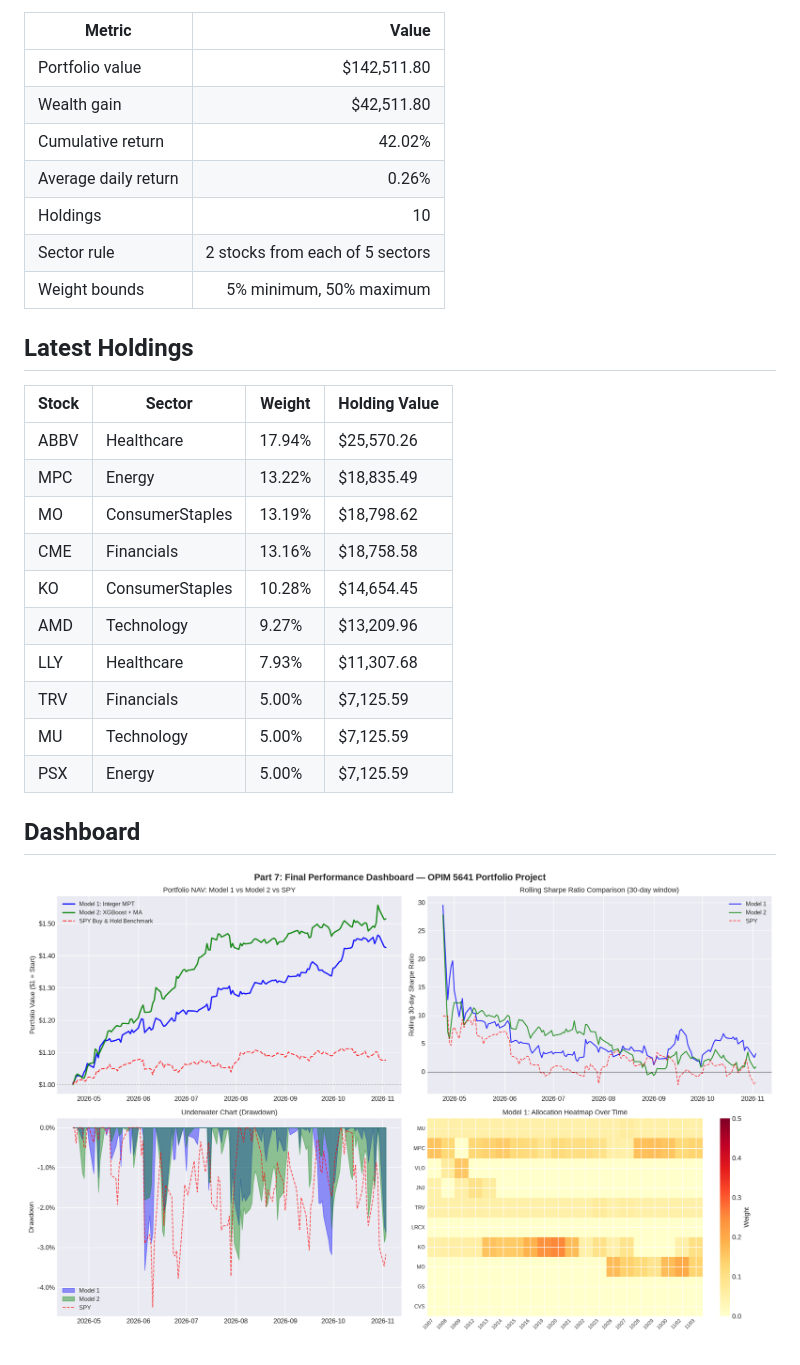
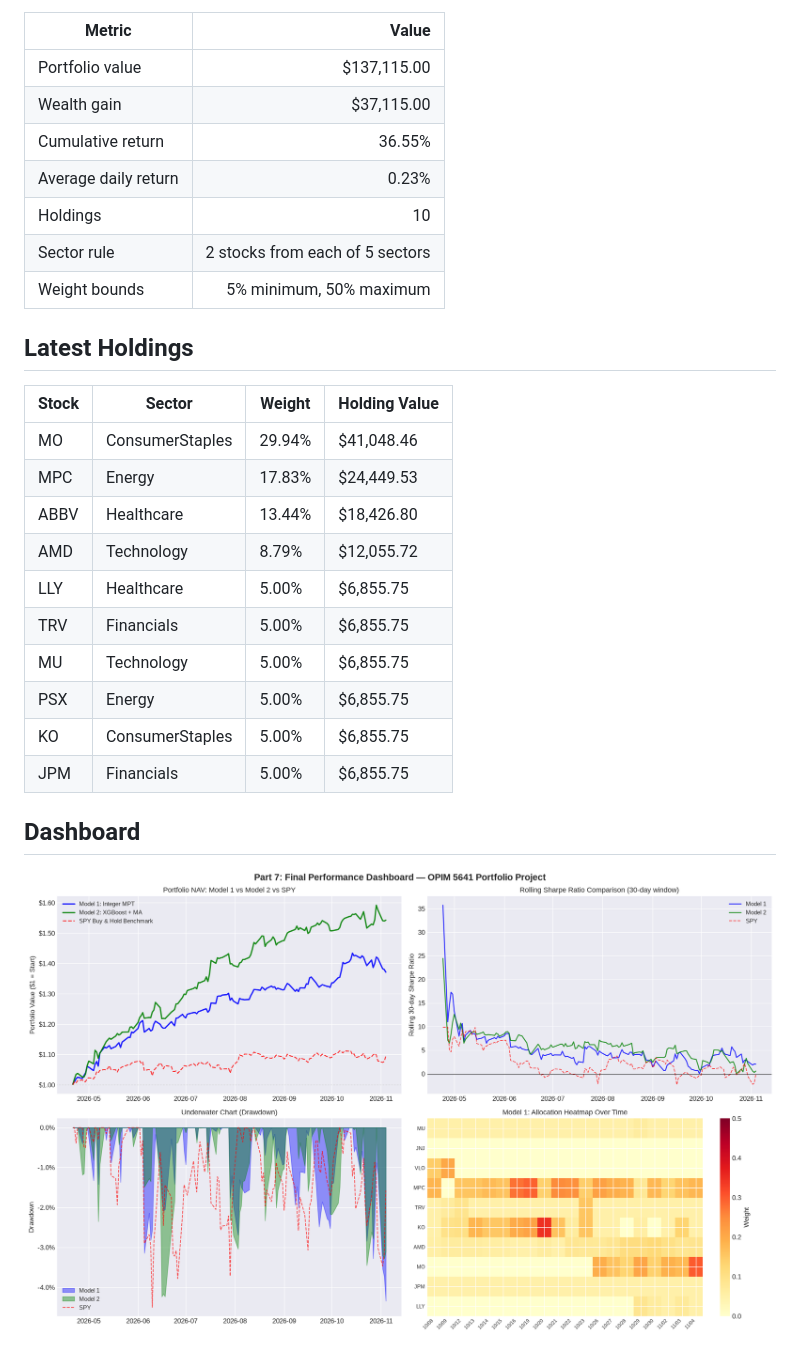
Before and after one commit to areebirfan62/stockportfolioanalysis, a Markdown page: reports/latest_summary.md, the part around one of its changes. Rendered like a GitHub page; pictures changed too: reports/final_dashboard.png.

```diff
--- a/reports/latest_summary.md
+++ b/reports/latest_summary.md
@@ -4,10 +4,10 @@ Latest refresh date: **2026-11-03**
 
 | Metric | Value |
 |---|---:|
-| Portfolio value | $142,511.80 |
-| Wealth gain | $42,511.80 |
-| Cumulative return | 42.02% |
-| Average daily return | 0.26% |
+| Portfolio value | $137,115.00 |
+| Wealth gain | $37,115.00 |
+| Cumulative return | 36.55% |
+| Average daily return | 0.23% |
 | Holdings | 10 |
 | Sector rule | 2 stocks from each of 5 sectors |
 | Weight bounds | 5% minimum, 50% maximum |
@@ -16,16 +16,16 @@ Latest refresh date: **2026-11-03**
 
 | Stock | Sector | Weight | Holding Value |
 | --- | --- | --- | --- |
-| ABBV | Healthcare | 17.94% | $25,570.26 |
-| MPC | Energy | 13.22% | $18,835.49 |
-| MO | ConsumerStaples | 13.19% | $18,798.62 |
-| CME | Financials | 13.16% | $18,758.58 |
-| KO | ConsumerStaples | 10.28% | $14,654.45 |
-| AMD | Technology | 9.27% | $13,209.96 |
-| LLY | Healthcare | 7.93% | $11,307.68 |
-| TRV | Financials | 5.00% | $7,125.59 |
-| MU | Technology | 5.00% | $7,125.59 |
-| PSX | Energy | 5.00% | $7,125.59 |
+| MO | ConsumerStaples | 29.94% | $41,048.46 |
+| MPC | Energy | 17.83% | $24,449.53 |
+| ABBV | Healthcare | 13.44% | $18,426.80 |
+| AMD | Technology | 8.79% | $12,055.72 |
+| LLY | Healthcare | 5.00% | $6,855.75 |
+| TRV | Financials | 5.00% | $6,855.75 |
+| MU | Technology | 5.00% | $6,855.75 |
+| PSX | Energy | 5.00% | $6,855.75 |
+| KO | ConsumerStaples | 5.00% | $6,855.75 |
+| JPM | Financials | 5.00% | $6,855.75 |
 
 ## Dashboard
 
```
Also changed, not shown: other parts of reports/latest_summary.md (+1 -1 lines), README.md (+15 -15 lines), reports/ma_signals.png, reports/model1_results.png, reports/xgboost_analysis.png, 5 other files.
